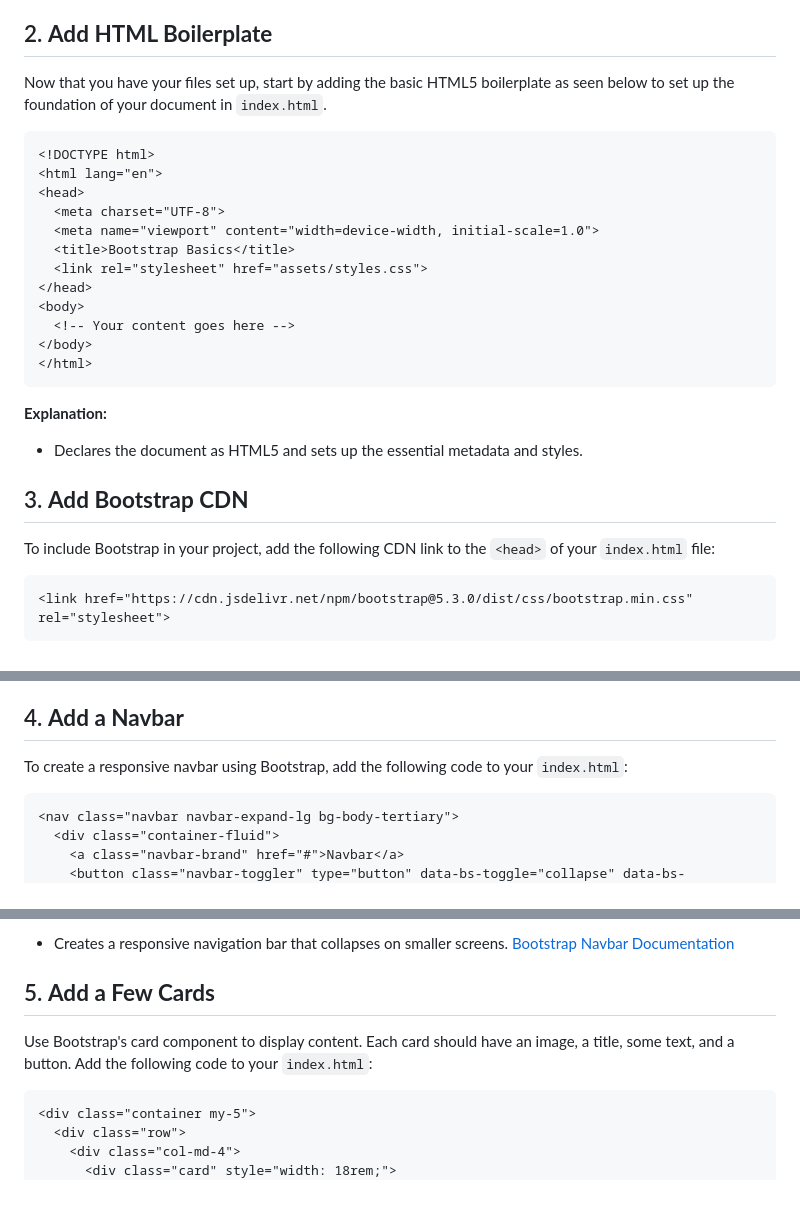
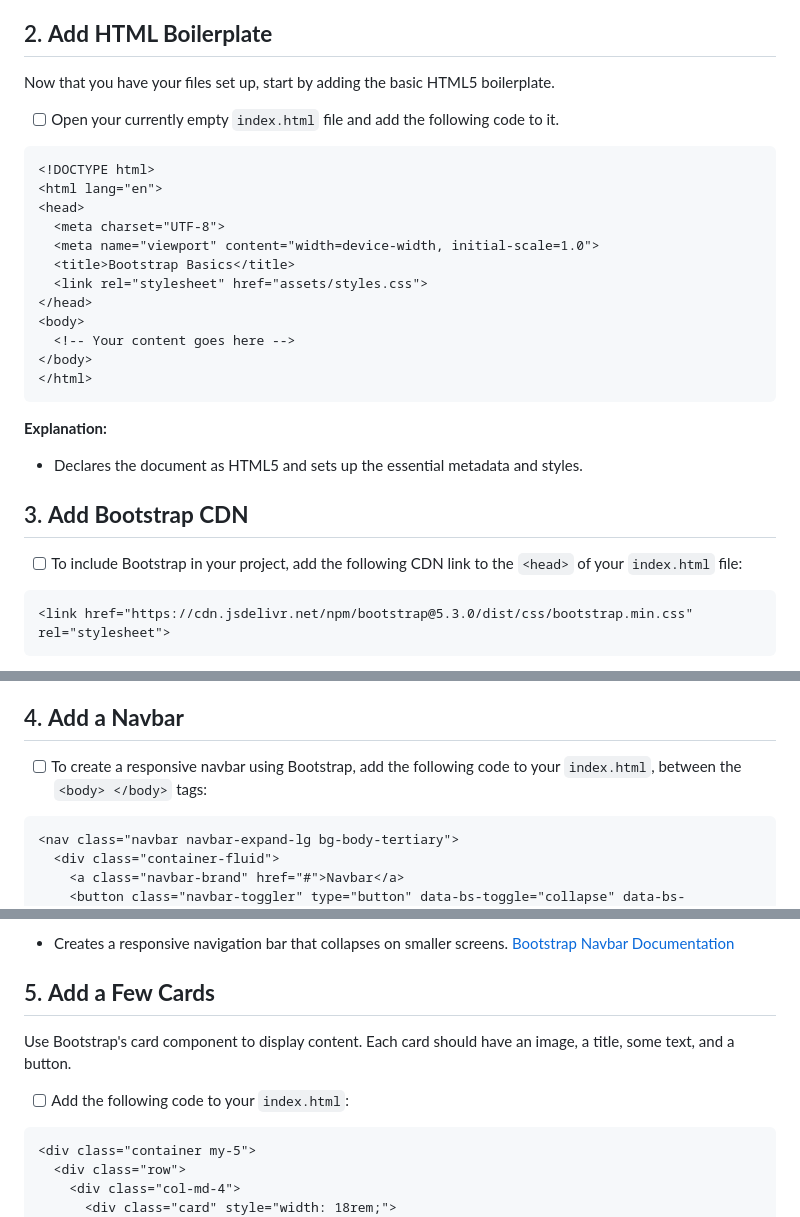
Before and after one commit to NikolaosPapas/aisd-wde-07-intro-to-bootstrap, a Markdown page: README.md, 3 parts joined by grey strips. Rendered like a GitHub page; blank space fills up the shorter version.

Commit message:
refactored README.md

````diff
--- a/README.md
+++ b/README.md
@@ -22,8 +22,9 @@ bootstrap_basics/
 - [ ] Inside the `bootstrap_basics` folder, create a file named `styles.css`. This file will contain the CSS used to style your HTML content.
 
 ## 2. **Add HTML Boilerplate**
+Now that you have your files set up, start by adding the basic HTML5 boilerplate.
 
-Now that you have your files set up, start by adding the basic HTML5 boilerplate as seen below to set up the foundation of your document in `index.html`.
+  - [ ] Open your currently empty `index.html` file and add the following code to it.
 
 ```html
 <!DOCTYPE html>
@@ -41,11 +42,11 @@ Now that you have your files set up, start by adding the basic HTML5 boilerplate
 ```
 **Explanation:**
 
--   Declares the document as HTML5 and sets up the essential metadata and styles.
+- Declares the document as HTML5 and sets up the essential metadata and styles.
 
 ## 3. **Add Bootstrap CDN**
 
-To include Bootstrap in your project, add the following CDN link to the `<head>` of your `index.html` file:
+- [ ] To include Bootstrap in your project, add the following CDN link to the `<head>` of your `index.html` file:
 
 ```html
 <link href="https://cdn.jsdelivr.net/npm/bootstrap@5.3.0/dist/css/bootstrap.min.css" rel="stylesheet">
@@ -69,7 +70,7 @@ Your `<head>` section should now look like this:
 
 ## 4. **Add a Navbar**
 
-To create a responsive navbar using Bootstrap, add the following code to your `index.html`:
+- [ ] To create a responsive navbar using Bootstrap, add the following code to your `index.html`, between the `<body> </body>` tags:
 
 ```html
 <nav class="navbar navbar-expand-lg bg-body-tertiary">
@@ -114,8 +115,10 @@ To create a responsive navbar using Bootstrap, add the following code to your `i
 -   Creates a responsive navigation bar that collapses on smaller screens. [Bootstrap Navbar Documentation](https://getbootstrap.com/docs/5.3/components/navbar/)
 
 ## 5. **Add a Few Cards**
+Use Bootstrap's card component to display content. Each card should have an image, a title, some text, and a button.
 
-Use Bootstrap's card component to display content. Each card should have an image, a title, some text, and a button. Add the following code to your `index.html`:
+- [ ] Add the following code to your `index.html`:
+
 ```html
 <div class="container my-5">
   <div class="row">
````
Also changed, not shown: other parts of README.md (+3 -2 lines).
